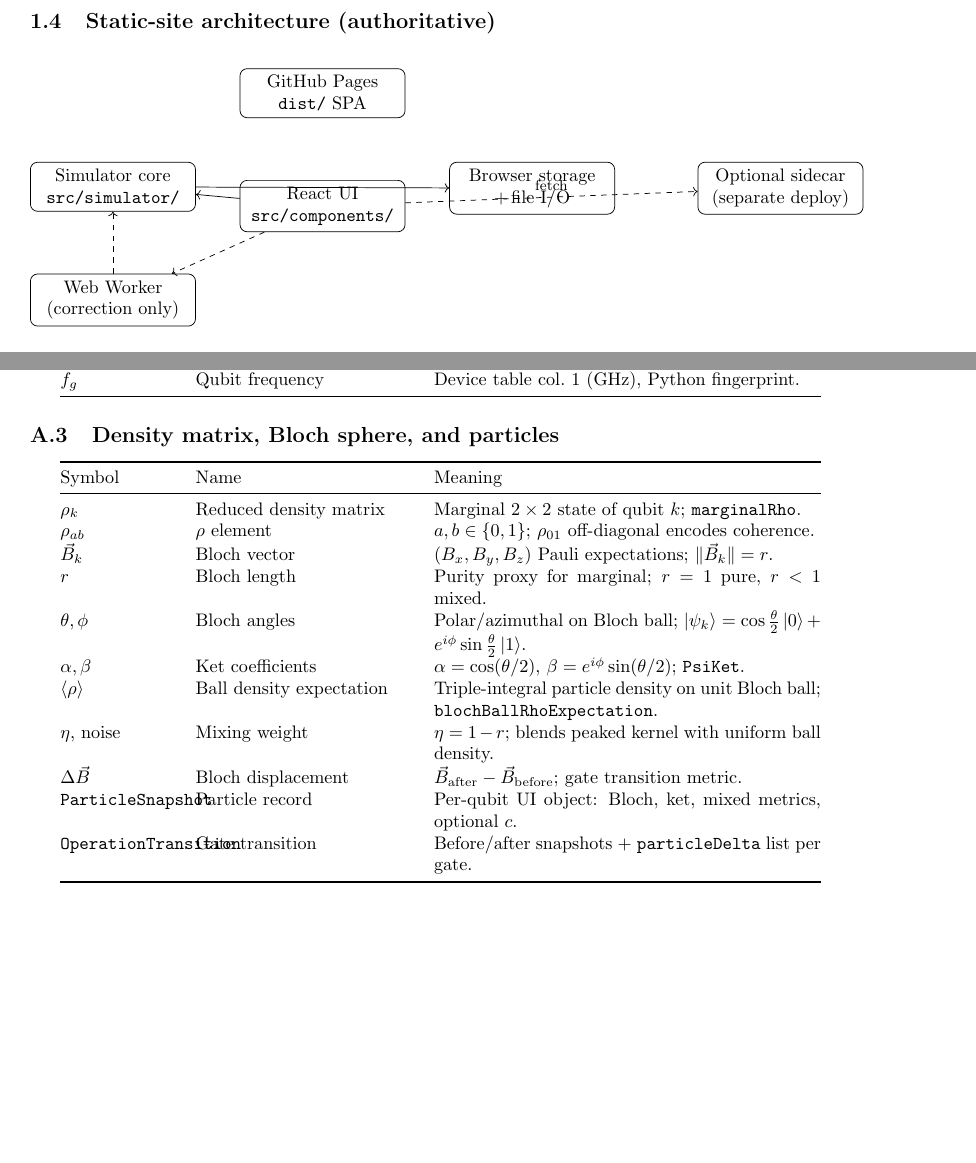
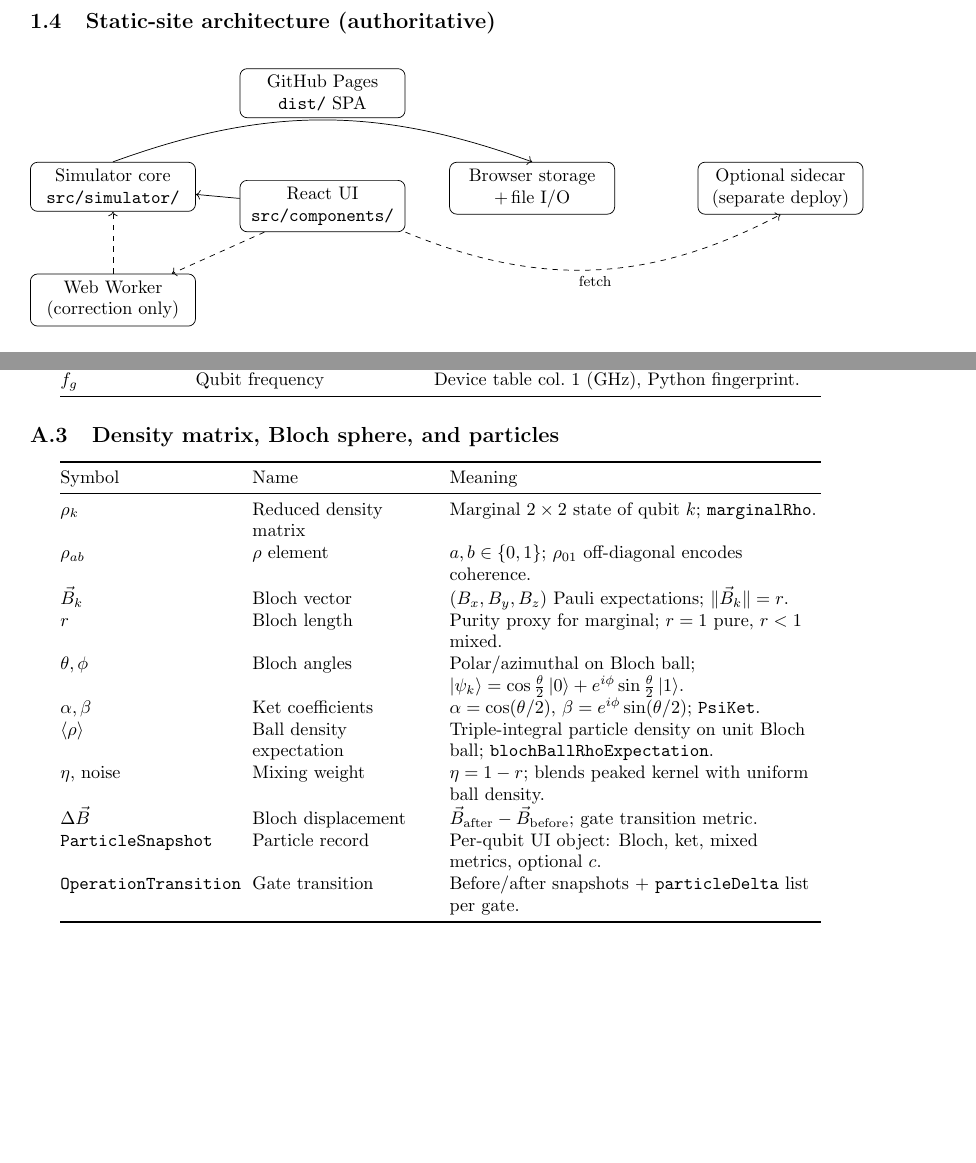
Before and after one commit to BPForbes/BPForbes.github.io, a LaTeX paper (docs/qpu-react-python-parity.tex): two parts of pages 4 and 20 of 21, joined at a grey line, cut so that both start at the same text. Compiled offline with pdfLaTeX.

Commit message:
Update qpu-react-python-parity.tex

```diff
--- a/docs/qpu-react-python-parity.tex
+++ b/docs/qpu-react-python-parity.tex
@@ -14,6 +14,7 @@
 \usepackage{xcolor}
 \usepackage{graphicx}
 \usepackage{tikz}
+\usepackage{array}
 \usetikzlibrary{arrows.meta,positioning,shapes.geometric}
 
 \hypersetup{
@@ -118,11 +119,13 @@ The React/TypeScript QPU application (\texttt{react-qpu-mvp}) is deployed as a \
   \node[box, below right=of pages] (store) {Browser storage\\+\,file I/O};
   \node[box, below=of sim] (worker) {Web Worker\\(correction only)};
   \node[box, right=1.6cm of store] (sidecar) {Optional sidecar\\(separate deploy)};
+
   \draw[->] (ui) -- (sim);
-  \draw[->] (sim) -- (store);
+  \draw[->] (sim.north) to[bend left=20] (store.north);
   \draw[->, dashed] (ui) -- (worker);
   \draw[->, dashed] (worker) -- (sim);
-  \draw[->, dashed] (ui) -- node[above, font=\scriptsize] {fetch} (sidecar);
+  \draw[->, dashed] (ui.south east) to[bend right=25]
+      node[below, font=\scriptsize] {fetch} (sidecar.south);
 \end{tikzpicture}
 \end{center}
 
@@ -1068,7 +1071,7 @@ $f_g$ & Qubit frequency & Device table col.\ 1 (GHz), Python fingerprint. \\
 
 \begin{center}
 \small
-\begin{tabular}{@{}p{2.2cm}p{4.2cm}p{7.5cm}@{}}
+\begin{tabular}{@{}>{\raggedright\arraybackslash}p{3.3cm}>{\raggedright\arraybackslash}p{3.4cm}>{\raggedright\arraybackslash}p{7.2cm}@{}}
 \toprule
 Symbol & Name & Meaning \\
 \midrule
```
Also changed, not shown: docs/qpu-react-python-parity.tex (1 more changed lines).
